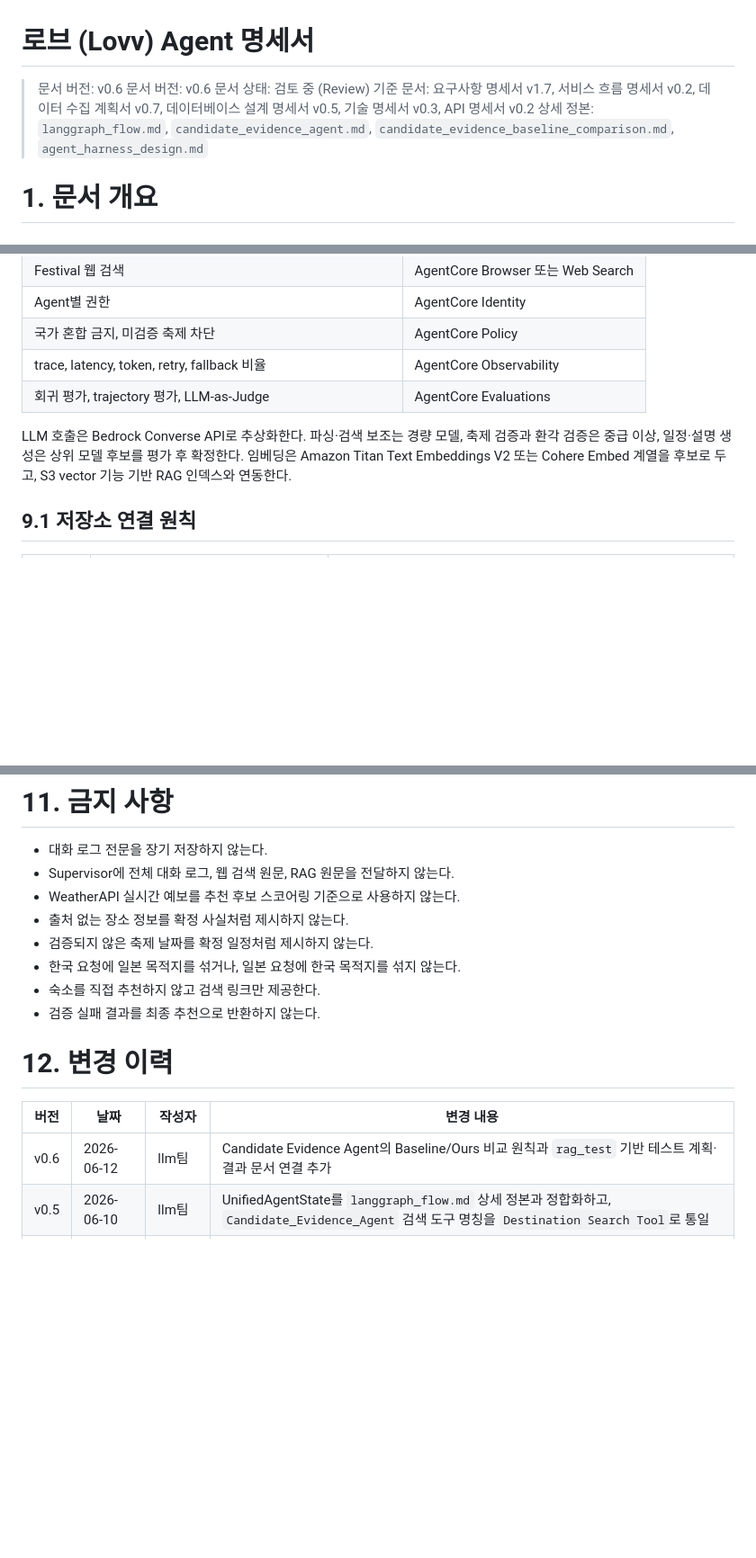
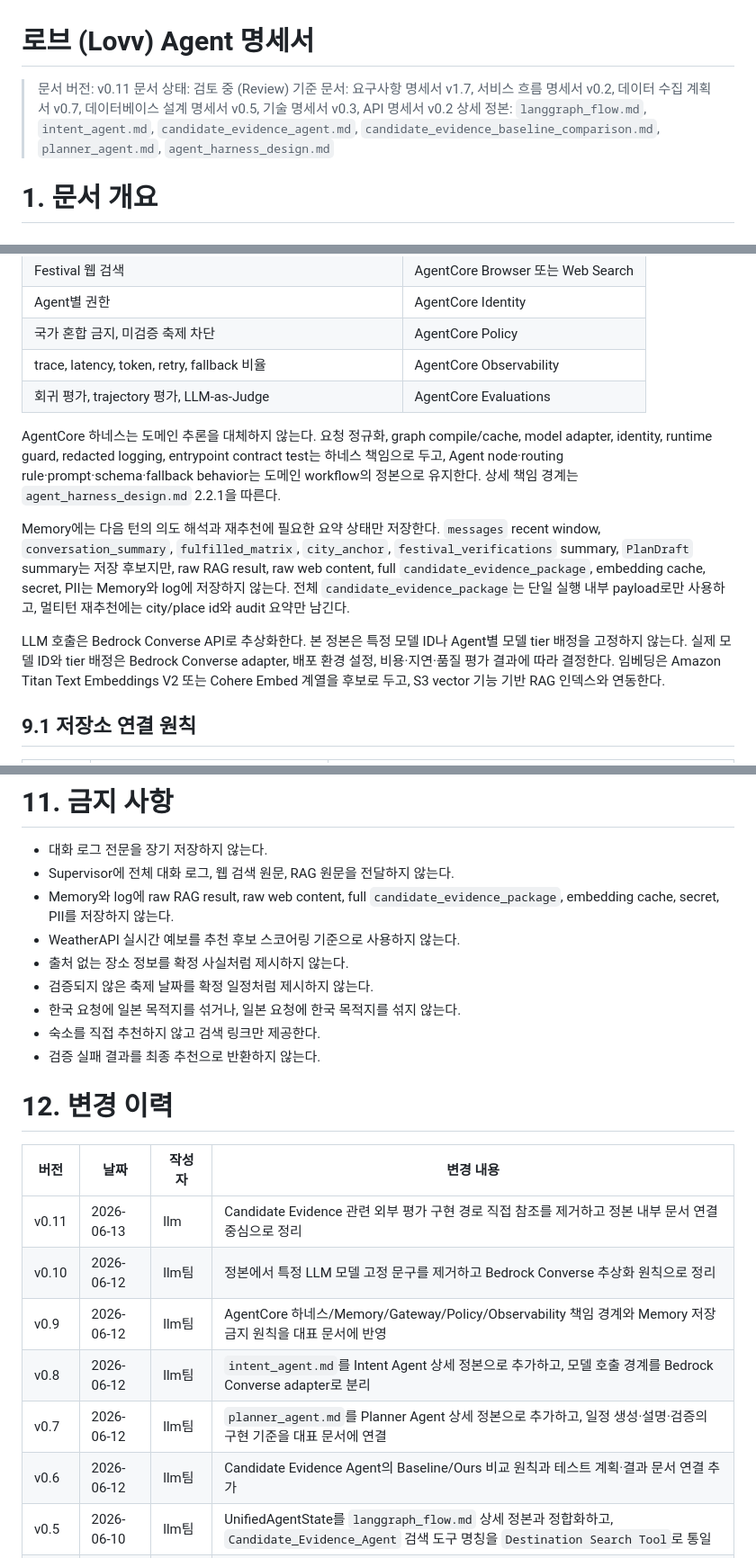
Before and after one commit to Joraemon-s-Secret-Gadgets/oh_my_documents, a Markdown page: docs/05_agent_spec/05_agent_spec.md, 3 parts joined by grey strips. Shown at 90% size. Drawn GitHub-style; blank space fills up the shorter version.

Commit message:
docs(agent): update agent spec canonical links
Connect the representative Agent spec to the Intent and Planner canonical docs, clarify harness and memory boundaries, and remove direct external evaluation references from the change history.

```diff
--- a/docs/05_agent_spec/05_agent_spec.md
+++ b/docs/05_agent_spec/05_agent_spec.md
@@ -1,10 +1,9 @@
 # 로브 (Lovv) Agent 명세서
 
-> 문서 버전: v0.6
-> 문서 버전: v0.6
+> 문서 버전: v0.11
 > 문서 상태: 검토 중 (Review)
 > 기준 문서: 요구사항 명세서 v1.7, 서비스 흐름 명세서 v0.2, 데이터 수집 계획서 v0.7, 데이터베이스 설계 명세서 v0.5, 기술 명세서 v0.3, API 명세서 v0.2
-> 상세 정본: `langgraph_flow.md`, `candidate_evidence_agent.md`, `candidate_evidence_baseline_comparison.md`, `agent_harness_design.md`
+> 상세 정본: `langgraph_flow.md`, `intent_agent.md`, `candidate_evidence_agent.md`, `candidate_evidence_baseline_comparison.md`, `planner_agent.md`, `agent_harness_design.md`
 
 # 1. 문서 개요
 
@@ -355,8 +358,23 @@ Supervisor는 `X` 항목을 아래 우선순위로 처리한다.
 | trace, latency, token, retry, fallback 비율 | AgentCore Observability |
 | 회귀 평가, trajectory 평가, LLM-as-Judge | AgentCore Evaluations |
 
+AgentCore 하네스는 도메인 추론을 대체하지 않는다. 요청 정규화, graph compile/cache,
+model adapter, identity, runtime guard, redacted logging, entrypoint contract test는
+하네스 책임으로 두고, Agent node·routing rule·prompt·schema·fallback behavior는
+도메인 workflow의 정본으로 유지한다. 상세 책임 경계는 `agent_harness_design.md`
+2.2.1을 따른다.
+
+Memory에는 다음 턴의 의도 해석과 재추천에 필요한 요약 상태만 저장한다.
+`messages` recent window, `conversation_summary`, `fulfilled_matrix`, `city_anchor`,
+`festival_verifications` summary, `PlanDraft` summary는 저장 후보지만, raw RAG result,
+raw web content, full `candidate_evidence_package`, embedding cache, secret, PII는
+Memory와 log에 저장하지 않는다. 전체 `candidate_evidence_package`는 단일 실행 내부
+payload로만 사용하고, 멀티턴 재추천에는 city/place id와 audit 요약만 남긴다.
+
 LLM 호출은 Bedrock Converse API로 추상화한다.
-파싱·검색 보조는 경량 모델, 축제 검증과 환각 검증은 중급 이상, 일정·설명 생성은 상위 모델 후보를 평가 후 확정한다.
+본 정본은 특정 모델 ID나 Agent별 모델 tier 배정을 고정하지 않는다.
+실제 모델 ID와 tier 배정은 Bedrock Converse adapter, 배포 환경 설정, 비용·지연·품질
+평가 결과에 따라 결정한다.
 임베딩은 Amazon Titan Text Embeddings V2 또는 Cohere Embed 계열을 후보로 두고, S3 vector 기능 기반 RAG 인덱스와 연동한다.
 
 ## 9.1 저장소 연결 원칙
@@ -403,6 +421,7 @@ PR 단계는 결정적 L1/L2/L4 핵심 케이스를 우선하고, LLM 평가와
 
 - 대화 로그 전문을 장기 저장하지 않는다.
 - Supervisor에 전체 대화 로그, 웹 검색 원문, RAG 원문을 전달하지 않는다.
+- Memory와 log에 raw RAG result, raw web content, full `candidate_evidence_package`, embedding cache, secret, PII를 저장하지 않는다.
 - WeatherAPI 실시간 예보를 추천 후보 스코어링 기준으로 사용하지 않는다.
 - 출처 없는 장소 정보를 확정 사실처럼 제시하지 않는다.
 - 검증되지 않은 축제 날짜를 확정 일정처럼 제시하지 않는다.
@@ -414,7 +433,12 @@ PR 단계는 결정적 L1/L2/L4 핵심 케이스를 우선하고, LLM 평가와
 
 | 버전 | 날짜 | 작성자 | 변경 내용 |
 | --- | --- | --- | --- |
-| v0.6 | 2026-06-12 | llm팀 | Candidate Evidence Agent의 Baseline/Ours 비교 원칙과 `rag_test` 기반 테스트 계획·결과 문서 연결 추가 |
+| v0.11 | 2026-06-13 | llm | Candidate Evidence 관련 외부 평가 구현 경로 직접 참조를 제거하고 정본 내부 문서 연결 중심으로 정리 |
+| v0.10 | 2026-06-12 | llm팀 | 정본에서 특정 LLM 모델 고정 문구를 제거하고 Bedrock Converse 추상화 원칙으로 정리 |
+| v0.9 | 2026-06-12 | llm팀 | AgentCore 하네스/Memory/Gateway/Policy/Observability 책임 경계와 Memory 저장 금지 원칙을 대표 문서에 반영 |
+| v0.8 | 2026-06-12 | llm팀 | `intent_agent.md`를 Intent Agent 상세 정본으로 추가하고, 모델 호출 경계를 Bedrock Converse adapter로 분리 |
+| v0.7 | 2026-06-12 | llm팀 | `planner_agent.md`를 Planner Agent 상세 정본으로 추가하고, 일정 생성·설명·검증의 구현 기준을 대표 문서에 연결 |
+| v0.6 | 2026-06-12 | llm팀 | Candidate Evidence Agent의 Baseline/Ours 비교 원칙과 테스트 계획·결과 문서 연결 추가 |
 | v0.5 | 2026-06-10 | llm팀 | UnifiedAgentState를 `langgraph_flow.md` 상세 정본과 정합화하고, `Candidate_Evidence_Agent` 검색 도구 명칭을 `Destination Search Tool`로 통일 |
 | v0.4 | 2026-06-10 | llm팀 | Retriever/Ranker 분리 구간을 `Candidate_Evidence_Agent`로 통합하고 Planner가 일정·설명·검증을 구조 수준에서 통합 담당하도록 정리 |
 | v0.4 | 2026-06-08 | llm팀 | DB v0.5 기준으로 Agent trace 저장 필드를 `lovv_agent_runs` 요약 필드와 Observability 메트릭으로 분리 |
```
Also changed, not shown: other parts of docs/05_agent_spec/05_agent_spec.md (+4 -0 lines).
